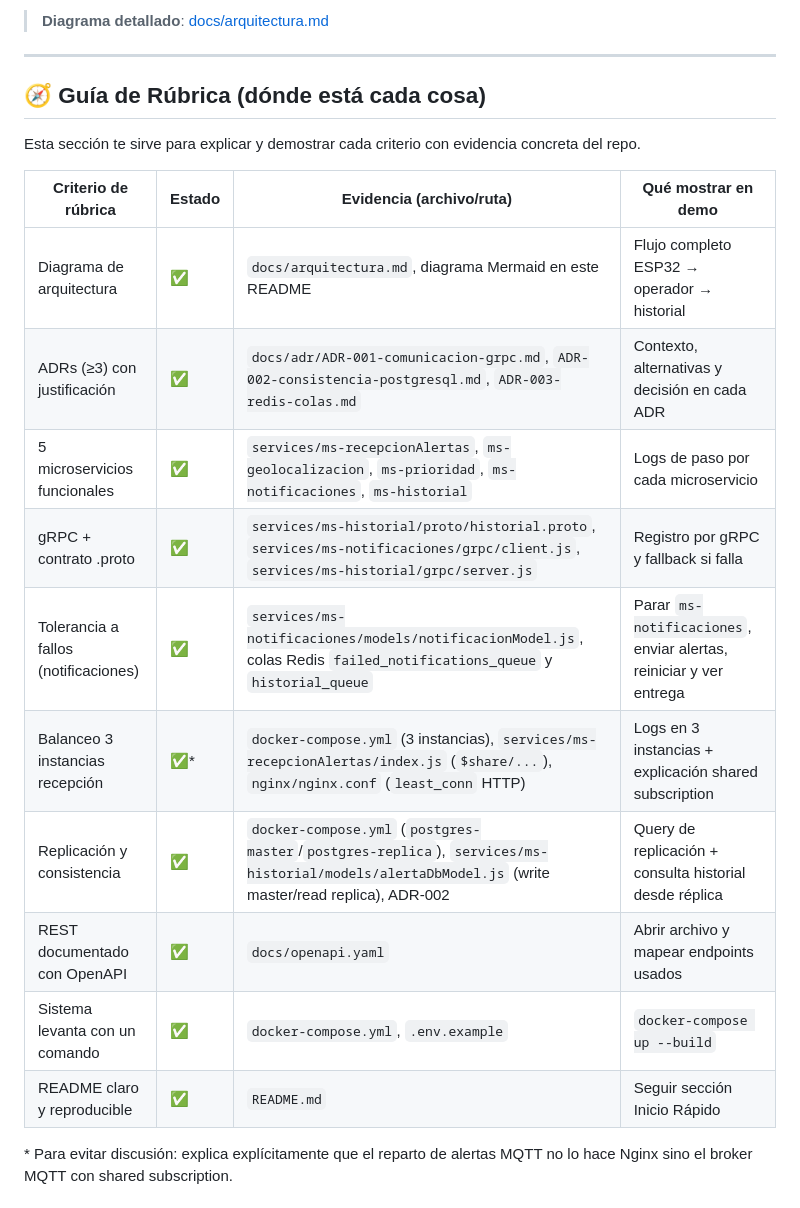
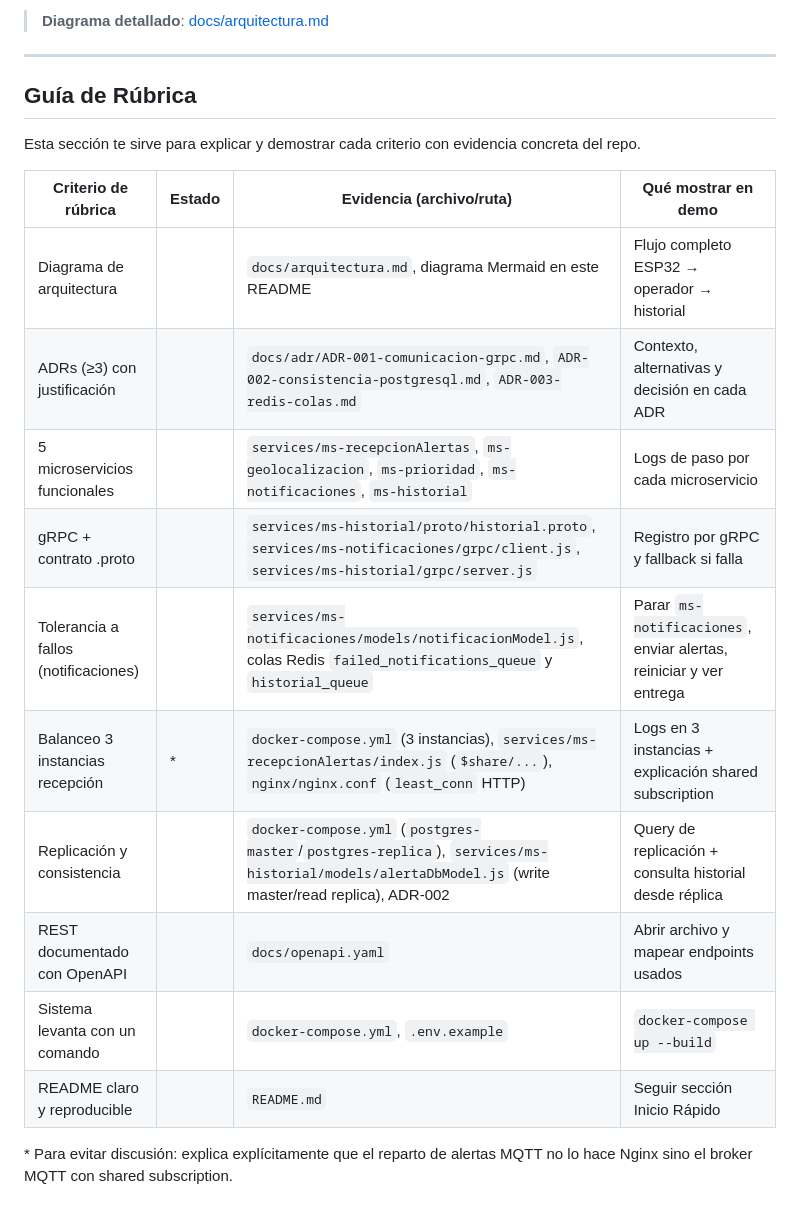
Before and after one commit to Adrian-HI-LO/c5, a Markdown page: README.md, the part around one of its changes. Rendered like a GitHub page.

Commit message:
v3.1_README

```diff
--- a/README.md
+++ b/README.md
@@ -39,22 +39,22 @@ flowchart LR
 
 ---
 
-## 🧭 Guía de Rúbrica (dónde está cada cosa)
+## Guía de Rúbrica
 
 Esta sección te sirve para explicar y demostrar cada criterio con evidencia concreta del repo.
 
 | Criterio de rúbrica | Estado | Evidencia (archivo/ruta) | Qué mostrar en demo |
 |---|---|---|---|
-| Diagrama de arquitectura | ✅ | `docs/arquitectura.md`, diagrama Mermaid en este README | Flujo completo ESP32 → operador → historial |
-| ADRs (≥3) con justificación | ✅ | `docs/adr/ADR-001-comunicacion-grpc.md`, `ADR-002-consistencia-postgresql.md`, `ADR-003-redis-colas.md` | Contexto, alternativas y decisión en cada ADR |
-| 5 microservicios funcionales | ✅ | `services/ms-recepcionAlertas`, `ms-geolocalizacion`, `ms-prioridad`, `ms-notificaciones`, `ms-historial` | Logs de paso por cada microservicio |
-| gRPC + contrato .proto | ✅ | `services/ms-historial/proto/historial.proto`, `services/ms-notificaciones/grpc/client.js`, `services/ms-historial/grpc/server.js` | Registro por gRPC y fallback si falla |
-| Tolerancia a fallos (notificaciones) | ✅ | `services/ms-notificaciones/models/notificacionModel.js`, colas Redis `failed_notifications_queue` y `historial_queue` | Parar `ms-notificaciones`, enviar alertas, reiniciar y ver entrega |
-| Balanceo 3 instancias recepción | ✅* | `docker-compose.yml` (3 instancias), `services/ms-recepcionAlertas/index.js` (`$share/...`), `nginx/nginx.conf` (`least_conn` HTTP) | Logs en 3 instancias + explicación shared subscription |
-| Replicación y consistencia | ✅ | `docker-compose.yml` (`postgres-master`/`postgres-replica`), `services/ms-historial/models/alertaDbModel.js` (write master/read replica), ADR-002 | Query de replicación + consulta historial desde réplica |
-| REST documentado con OpenAPI | ✅ | `docs/openapi.yaml` | Abrir archivo y mapear endpoints usados |
-| Sistema levanta con un comando | ✅ | `docker-compose.yml`, `.env.example` | `docker-compose up --build` |
-| README claro y reproducible | ✅ | `README.md` | Seguir sección Inicio Rápido |
+| Diagrama de arquitectura |  | `docs/arquitectura.md`, diagrama Mermaid en este README | Flujo completo ESP32 → operador → historial |
+| ADRs (≥3) con justificación |  | `docs/adr/ADR-001-comunicacion-grpc.md`, `ADR-002-consistencia-postgresql.md`, `ADR-003-redis-colas.md` | Contexto, alternativas y decisión en cada ADR |
+| 5 microservicios funcionales |  | `services/ms-recepcionAlertas`, `ms-geolocalizacion`, `ms-prioridad`, `ms-notificaciones`, `ms-historial` | Logs de paso por cada microservicio |
+| gRPC + contrato .proto |  | `services/ms-historial/proto/historial.proto`, `services/ms-notificaciones/grpc/client.js`, `services/ms-historial/grpc/server.js` | Registro por gRPC y fallback si falla |
+| Tolerancia a fallos (notificaciones) |  | `services/ms-notificaciones/models/notificacionModel.js`, colas Redis `failed_notifications_queue` y `historial_queue` | Parar `ms-notificaciones`, enviar alertas, reiniciar y ver entrega |
+| Balanceo 3 instancias recepción | * | `docker-compose.yml` (3 instancias), `services/ms-recepcionAlertas/index.js` (`$share/...`), `nginx/nginx.conf` (`least_conn` HTTP) | Logs en 3 instancias + explicación shared subscription |
+| Replicación y consistencia |  | `docker-compose.yml` (`postgres-master`/`postgres-replica`), `services/ms-historial/models/alertaDbModel.js` (write master/read replica), ADR-002 | Query de replicación + consulta historial desde réplica |
+| REST documentado con OpenAPI |  | `docs/openapi.yaml` | Abrir archivo y mapear endpoints usados |
+| Sistema levanta con un comando |  | `docker-compose.yml`, `.env.example` | `docker-compose up --build` |
+| README claro y reproducible |  | `README.md` | Seguir sección Inicio Rápido |
 
 \* Para evitar discusión: explica explícitamente que el reparto de alertas MQTT no lo hace Nginx sino el broker MQTT con shared subscription.
 
```
Also changed, not shown: other parts of README.md (+1 -1 lines).
